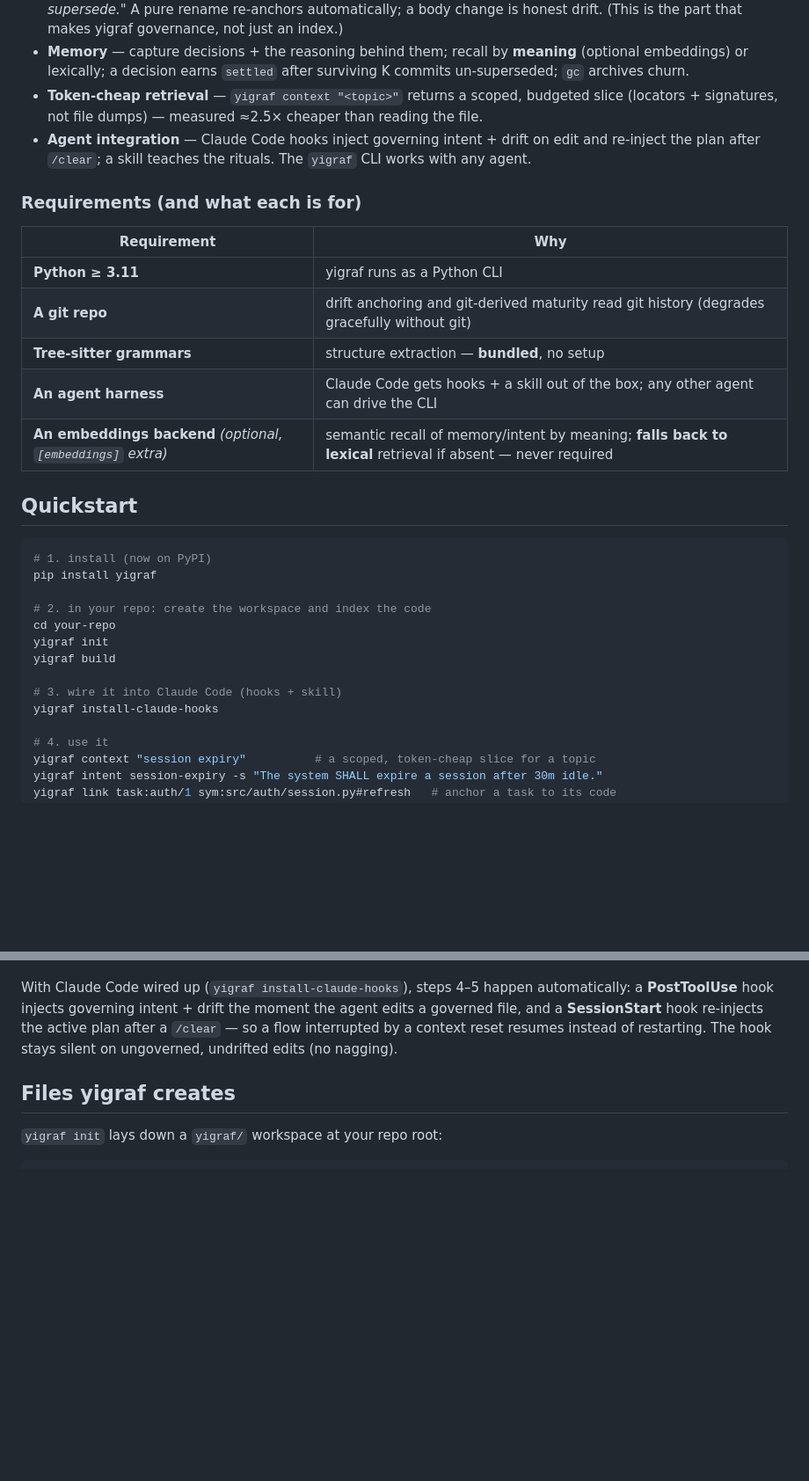
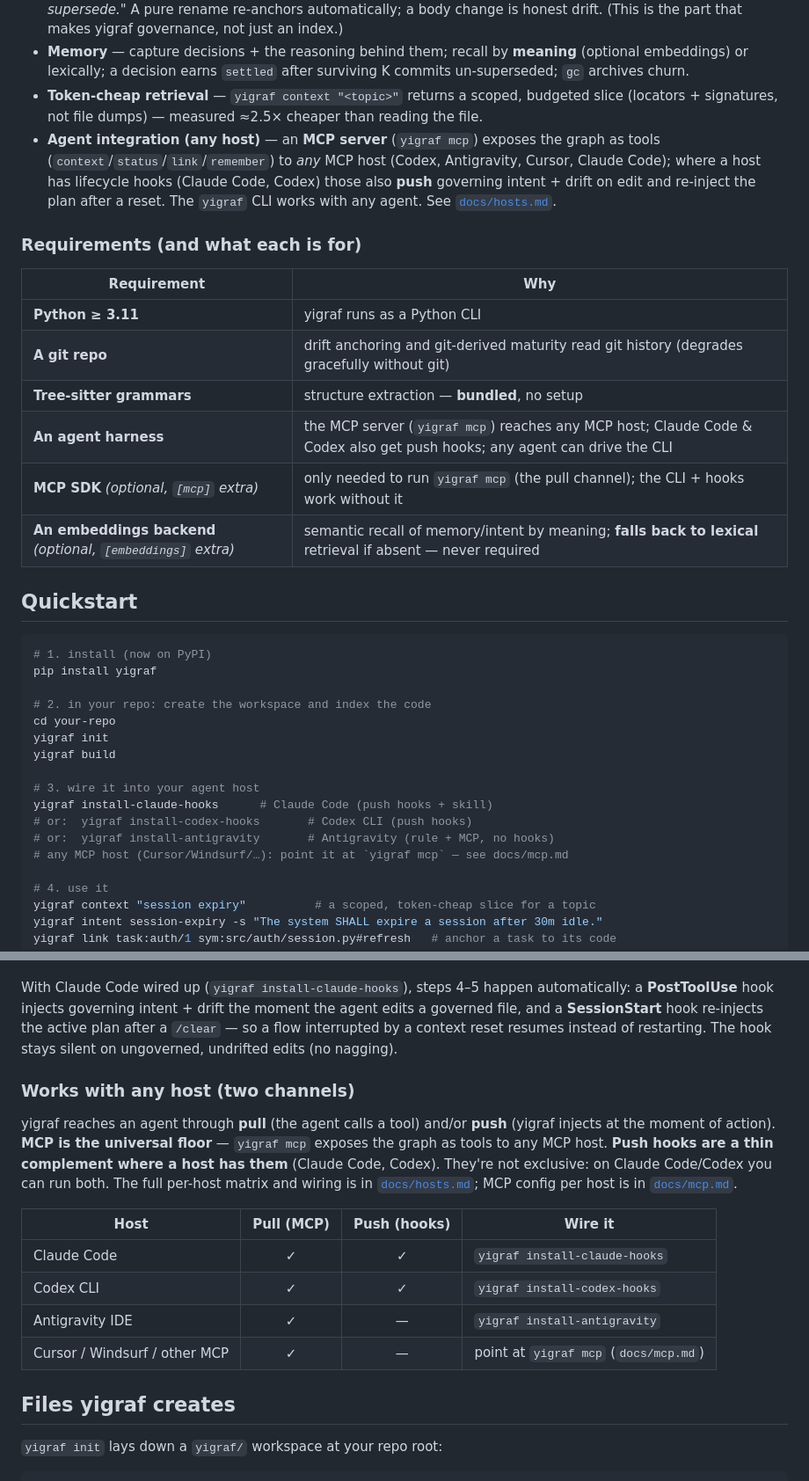
Before and after one commit to mansilla/yigraf, a Markdown page: README.md, 2 parts joined by grey strips. Shown at 88% size. Rendered like a GitHub page; blank space fills up the shorter version.

Commit message:
docs(readme): document the MCP server + multi-host integration
Add the MCP pull channel and the per-host wiring (Claude Code / Codex /
Antigravity / any MCP host) to capabilities, quickstart, the how-it-works
section (with a channel matrix), and the installers list.

Co-Authored-By: Claude Opus 4.8 (1M context) <noreply@anthropic.com>

```diff
--- a/README.md
+++ b/README.md
@@ -40,8 +40,11 @@ queryable graph and re-surfaces the relevant piece exactly when the agent needs
   or lexically; a decision earns `settled` after surviving K commits un-superseded; `gc` archives churn.
 - **Token-cheap retrieval** — `yigraf context "<topic>"` returns a scoped, budgeted slice (locators +
   signatures, not file dumps) — measured ≈2.5× cheaper than reading the file.
-- **Agent integration** — Claude Code hooks inject governing intent + drift on edit and re-inject the
-  plan after `/clear`; a skill teaches the rituals. The `yigraf` CLI works with any agent.
+- **Agent integration (any host)** — an **MCP server** (`yigraf mcp`) exposes the graph as tools
+  (`context`/`status`/`link`/`remember`) to *any* MCP host (Codex, Antigravity, Cursor, Claude Code);
+  where a host has lifecycle hooks (Claude Code, Codex) those also **push** governing intent + drift on
+  edit and re-inject the plan after a reset. The `yigraf` CLI works with any agent. See
+  [`docs/hosts.md`](docs/hosts.md).
 
 ### Requirements (and what each is for)
 
@@ -50,7 +53,8 @@ queryable graph and re-surfaces the relevant piece exactly when the agent needs
 | **Python ≥ 3.11** | yigraf runs as a Python CLI |
 | **A git repo** | drift anchoring and git-derived maturity read git history (degrades gracefully without git) |
 | **Tree-sitter grammars** | structure extraction — **bundled**, no setup |
-| **An agent harness** | Claude Code gets hooks + a skill out of the box; any other agent can drive the CLI |
+| **An agent harness** | the MCP server (`yigraf mcp`) reaches any MCP host; Claude Code & Codex also get push hooks; any agent can drive the CLI |
+| **MCP SDK** *(optional, `[mcp]` extra)* | only needed to run `yigraf mcp` (the pull channel); the CLI + hooks work without it |
 | **An embeddings backend** *(optional, `[embeddings]` extra)* | semantic recall of memory/intent by meaning; **falls back to lexical** retrieval if absent — never required |
 
 ## Quickstart
@@ -64,8 +68,11 @@ cd your-repo
 yigraf init
 yigraf build
 
-# 3. wire it into Claude Code (hooks + skill)
-yigraf install-claude-hooks
+# 3. wire it into your agent host
+yigraf install-claude-hooks      # Claude Code (push hooks + skill)
+# or:  yigraf install-codex-hooks       # Codex CLI (push hooks)
+# or:  yigraf install-antigravity       # Antigravity (rule + MCP, no hooks)
+# any MCP host (Cursor/Windsurf/…): point it at `yigraf mcp` — see docs/mcp.md
 
 # 4. use it
 yigraf context "session expiry"          # a scoped, token-cheap slice for a topic
@@ -145,6 +152,21 @@ With Claude Code wired up (`yigraf install-claude-hooks`), steps 4–5 happen au
 **SessionStart** hook re-injects the active plan after a `/clear` — so a flow interrupted by a context
 reset resumes instead of restarting. The hook stays silent on ungoverned, undrifted edits (no nagging).
 
+### Works with any host (two channels)
+
+yigraf reaches an agent through **pull** (the agent calls a tool) and/or **push** (yigraf injects at the
+moment of action). **MCP is the universal floor** — `yigraf mcp` exposes the graph as tools to any
+MCP host. **Push hooks are a thin complement where a host has them** (Claude Code, Codex). They're not
+exclusive: on Claude Code/Codex you can run both. The full per-host matrix and wiring is in
+[`docs/hosts.md`](docs/hosts.md); MCP config per host is in [`docs/mcp.md`](docs/mcp.md).
+
+| Host | Pull (MCP) | Push (hooks) | Wire it |
+|------|:---------:|:------------:|---------|
+| Claude Code | ✓ | ✓ | `yigraf install-claude-hooks` |
+| Codex CLI | ✓ | ✓ | `yigraf install-codex-hooks` |
+| Antigravity IDE | ✓ | — | `yigraf install-antigravity` |
+| Cursor / Windsurf / other MCP | ✓ | — | point at `yigraf mcp` (`docs/mcp.md`) |
+
 ## Files yigraf creates
 
 `yigraf init` lays down a `yigraf/` workspace at your repo root:
```
Also changed, not shown: other parts of README.md (+8 -4 lines).
